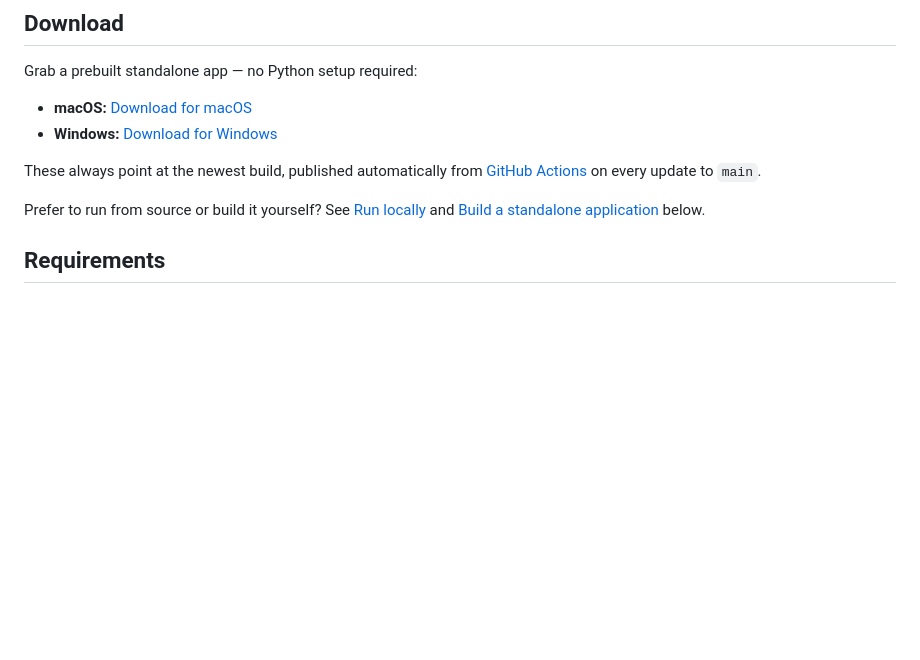
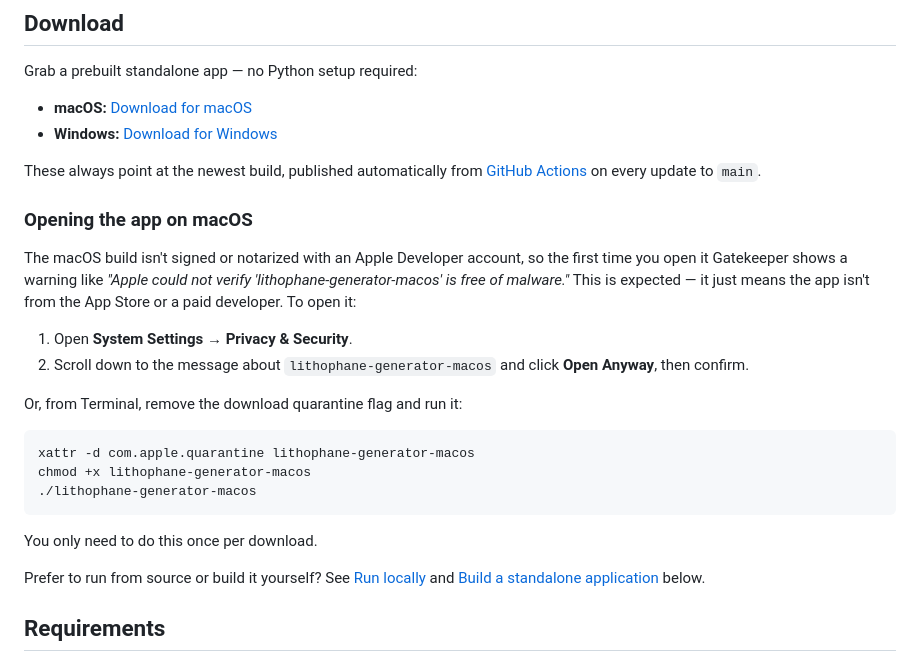
Before and after one commit to morphalex90/lithophane-generator, a Markdown page: README.md, the part around the change. Rendered like a GitHub page; blank space fills up the shorter version.

Commit message:
add how to open the macos app

````diff
--- a/README.md
+++ b/README.md
@@ -16,6 +16,27 @@ Grab a prebuilt standalone app — no Python setup required:
 
 These always point at the newest build, published automatically from
 [GitHub Actions](.github/workflows/build.yml) on every update to `main`.
+
+### Opening the app on macOS
+
+The macOS build isn't signed or notarized with an Apple Developer account, so
+the first time you open it Gatekeeper shows a warning like *"Apple could not
+verify 'lithophane-generator-macos' is free of malware."* This is expected —
+it just means the app isn't from the App Store or a paid developer. To open it:
+
+1. Open **System Settings → Privacy & Security**.
+2. Scroll down to the message about `lithophane-generator-macos` and click
+   **Open Anyway**, then confirm.
+
+Or, from Terminal, remove the download quarantine flag and run it:
+
+```bash
+xattr -d com.apple.quarantine lithophane-generator-macos
+chmod +x lithophane-generator-macos
+./lithophane-generator-macos
+```
+
+You only need to do this once per download.
 
 Prefer to run from source or build it yourself? See [Run locally](#run-locally) and
 [Build a standalone application](#build-a-standalone-application) below.
````
